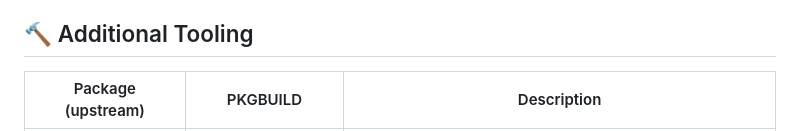
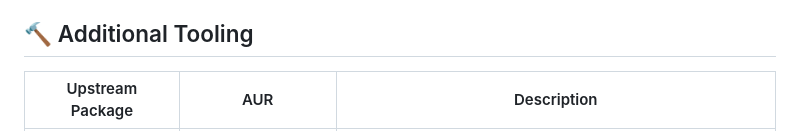
Before and after one commit to cetola/mnt-build, a Markdown page: README.md, the part around one of its changes. GitHub-like rendering.

```diff
--- a/README.md
+++ b/README.md
@@ -50,5 +50,5 @@ Once the build is complete, you'll get a kernel tarball containing the kernel, c
 
 ## :hammer: Additional Tooling
 
-| Package (upstream) | PKGBUILD | Description |
+| Upstream Package | AUR | Description |
 | --- | --- | --- |
```
Also changed, not shown: other parts of README.md (+4 -6 lines).
